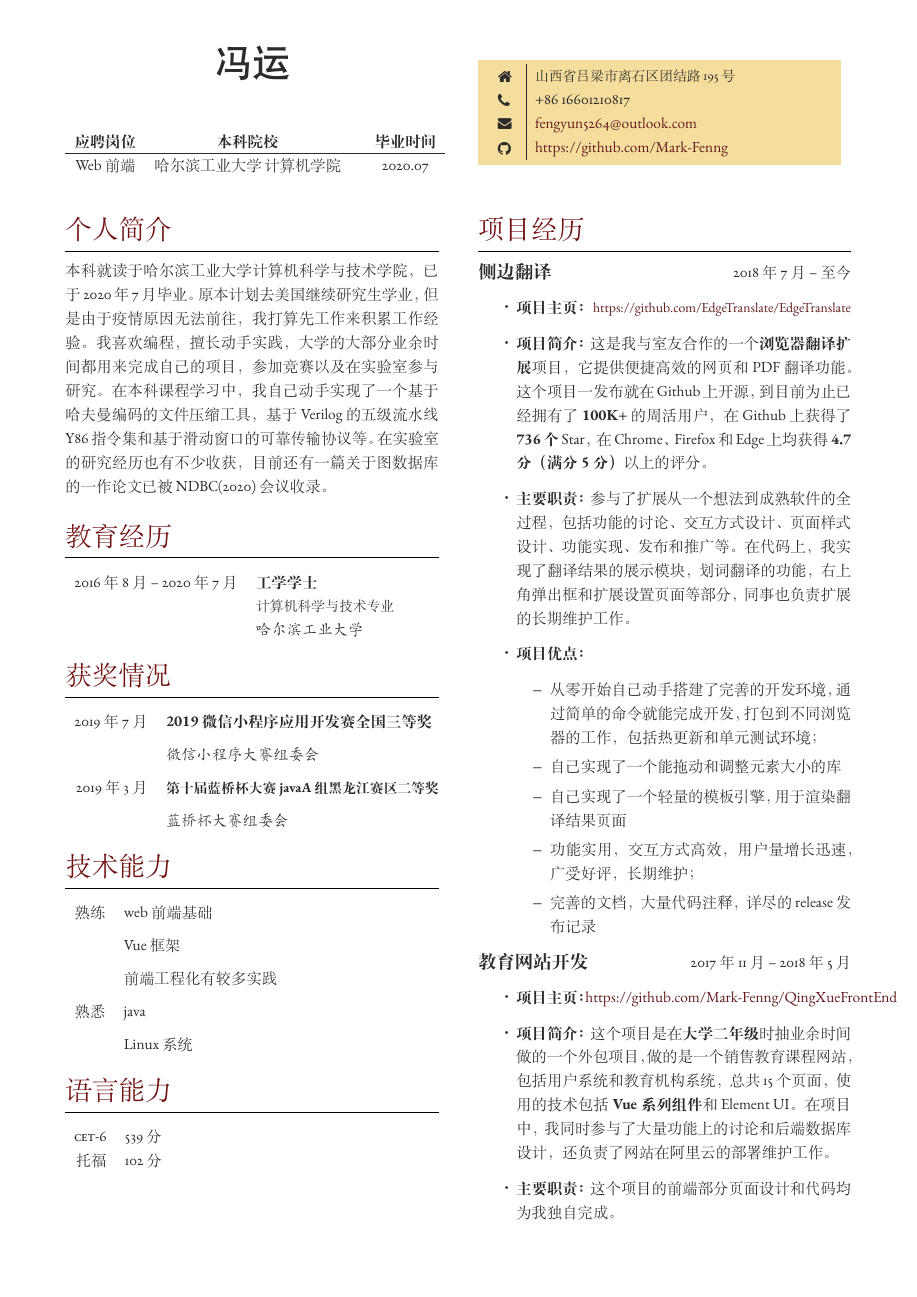
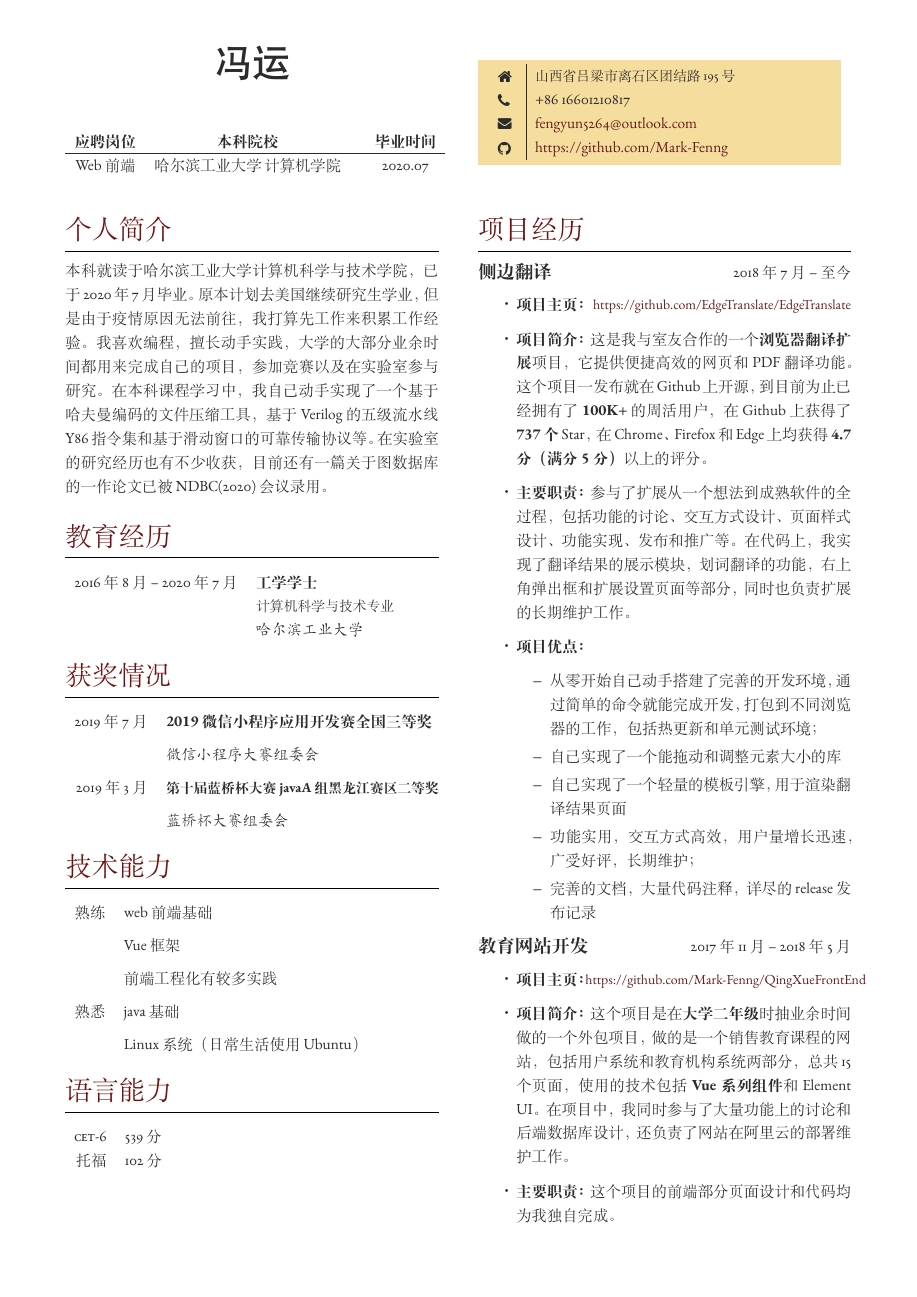
Before and after one commit to Mark-Fenng/Resume-Chinese, a LaTeX CV (cv.tex): the whole page. Compiled offline with XeLaTeX.

Commit message:
A little change

```diff
--- a/cv.tex
+++ b/cv.tex
@@ -62,7 +62,7 @@
 
 \section{个人简介}
 
-本科就读于哈尔滨工业大学计算机科学与技术学院，已于2020年7月毕业。原本计划去美国继续研究生学业，但是由于疫情原因无法前往，我打算先工作来积累工作经验。我喜欢编程，擅长动手实践，大学的大部分业余时间都用来完成自己的项目，参加竞赛以及在实验室参与研究。在本科课程学习中，我自己动手实现了一个基于哈夫曼编码的文件压缩工具，基于Verilog的五级流水线Y86指令集和基于滑动窗口的可靠传输协议等。在实验室的研究经历也有不少收获，目前还有一篇关于图数据库的一作论文已被NDBC(2020)会议收录。
+本科就读于哈尔滨工业大学计算机科学与技术学院，已于2020年7月毕业。原本计划去美国继续研究生学业，但是由于疫情原因无法前往，我打算先工作来积累工作经验。我喜欢编程，擅长动手实践，大学的大部分业余时间都用来完成自己的项目，参加竞赛以及在实验室参与研究。在本科课程学习中，我自己动手实现了一个基于哈夫曼编码的文件压缩工具，基于Verilog的五级流水线Y86指令集和基于滑动窗口的可靠传输协议等。在实验室的研究经历也有不少收获，目前还有一篇关于图数据库的一作论文已被NDBC(2020)会议录用。
 \medskip % Extra whitespace before the next section
 
 %----------------------------------------------------------------------------------------
@@ -158,8 +158,8 @@
 
 	%------------------------------------------------
 
-	\tableentry{熟悉}{java}{spaceafter}
-	\tableentry{}{Linux系统}{spaceafter}
+	\tableentry{熟悉}{java基础}{spaceafter}
+	\tableentry{}{Linux系统（日常生活使用Ubuntu）}{spaceafter}
 
 	%------------------------------------------------
 
@@ -228,8 +228,8 @@
 	\begin{itemize}
 		\item \textbf{项目主页：}\href{https://github.com/EdgeTranslate/EdgeTranslate}{\small{https://github.com/EdgeTranslate/EdgeTranslate}} % Project home page
 		\item \textbf{项目简介：}{这是我与室友合作的一个\textbf{浏览器翻译扩展}项目，它提供便捷高效的网页和PDF翻译功能。这个项目一发布就在Github上开源，到目前为止已经拥有了\textbf{100K+}的周活用户，
-		在Github上获得了\textbf{736个}Star，在Chrome、Firefox和Edge上均获得\textbf{4.7分（满分5分）}以上的评分。} % Project description
-		\item \textbf{主要职责：}{参与了扩展从一个想法到成熟软件的全过程，包括功能的讨论、交互方式设计、页面样式设计、功能实现、发布和推广等。在代码上，我实现了翻译结果的展示模块，划词翻译的功能，右上角弹出框和扩展设置页面等部分，同事也负责扩展的长期维护工作。} % Duty in the project
+		在Github上获得了\textbf{737个}Star，在Chrome、Firefox和Edge上均获得\textbf{4.7分（满分5分）}以上的评分。} % Project description
+		\item \textbf{主要职责：}{参与了扩展从一个想法到成熟软件的全过程，包括功能的讨论、交互方式设计、页面样式设计、功能实现、发布和推广等。在代码上，我实现了翻译结果的展示模块，划词翻译的功能，右上角弹出框和扩展设置页面等部分，同时也负责扩展的长期维护工作。} % Duty in the project
 		\item \textbf{项目优点：}{
 			\begin{itemize}
 			\item 从零开始自己动手搭建了完善的开发环境，通过简单的命令就能完成开发，打包到不同浏览器的工作，包括热更新和单元测试环境；
@@ -246,8 +246,8 @@
 {教育网站开发}
 {2017年11月 -- 2018年5月}
 {https://github.com/Mark-Fenng/QingXueFrontEnd}
-{https://github.com/Mark-Fenng/QingXueFrontEnd}
-{这个项目是在\textbf{大学二年级}时抽业余时间做的一个外包项目，做的是一个销售教育课程网站，包括用户系统和教育机构系统，总共15个页面，使用的技术包括\textbf{Vue系列组件}和Element UI。在项目中，我同时参与了大量功能上的讨论和后端数据库设计，还负责了网站在阿里云的部署维护工作。} % Description
+{\small {https://github.com/Mark-Fenng/QingXueFrontEnd}}
+{这个项目是在\textbf{大学二年级}时抽业余时间做的一个外包项目，做的是一个销售教育课程的网站，包括用户系统和教育机构系统两部分，总共15个页面，使用的技术包括\textbf{Vue系列组件}和Element UI。在项目中，我同时参与了大量功能上的讨论和后端数据库设计，还负责了网站在阿里云的部署维护工作。} % Description
 {这个项目的前端部分页面设计和代码均为我独自完成。} % Duty
 
 %------------------------------------------------
```
